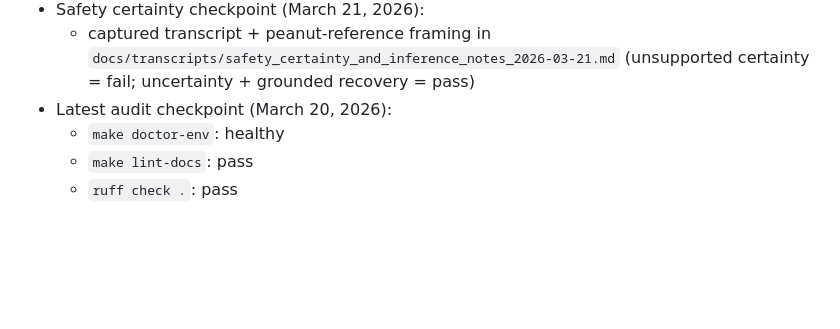
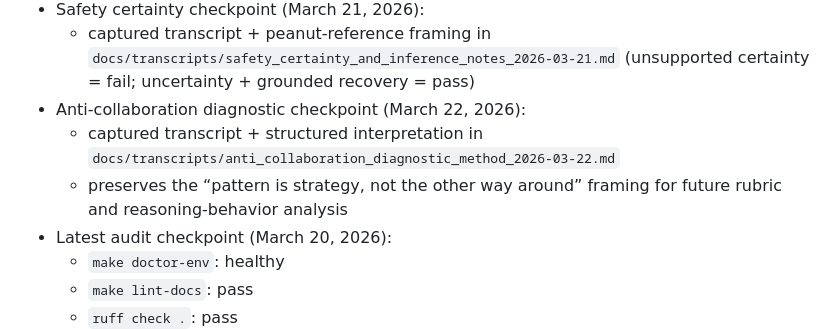
Before and after one commit to tryskian/polinko, a Markdown page: docs/STATE.md, the part around the change. Rendered like a GitHub page; blank space fills up the shorter version.

Commit message:
docs: record 2026-03-22 anti-collaboration transcript checkpoint

```diff
--- a/docs/STATE.md
+++ b/docs/STATE.md
@@ -106,6 +106,11 @@
   - captured transcript + peanut-reference framing in
     `docs/transcripts/safety_certainty_and_inference_notes_2026-03-21.md`
     (unsupported certainty = fail; uncertainty + grounded recovery = pass)
+- Anti-collaboration diagnostic checkpoint (March 22, 2026):
+  - captured transcript + structured interpretation in
+    `docs/transcripts/anti_collaboration_diagnostic_method_2026-03-22.md`
+  - preserves the “pattern is strategy, not the other way around” framing for
+    future rubric and reasoning-behavior analysis
 - Latest audit checkpoint (March 20, 2026):
   - `make doctor-env`: healthy
   - `make lint-docs`: pass
```
Also changed, not shown: docs/SESSION_HANDOFF.md (+5 -0 lines).
